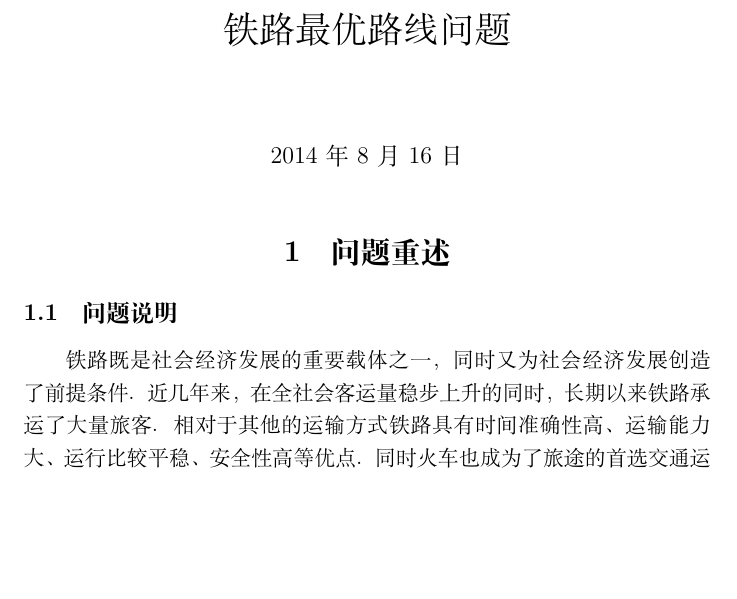
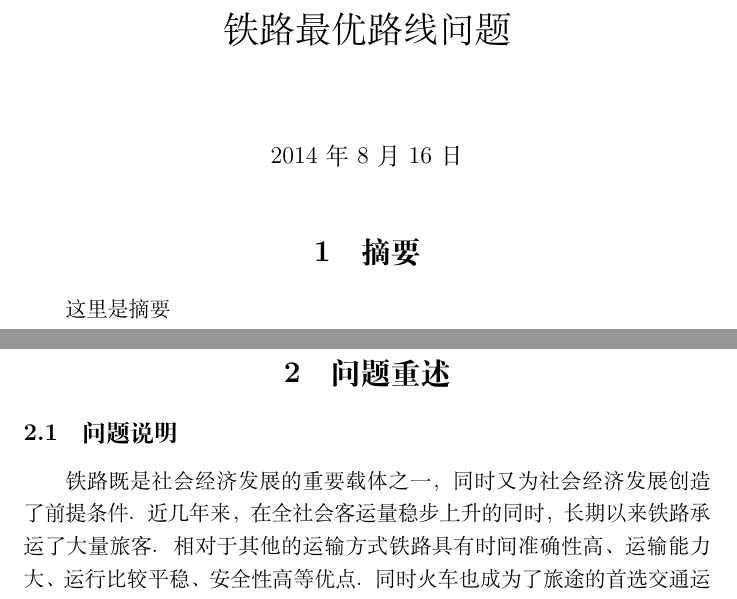
Before and after one commit to Scicomath/trainTripOpt, a LaTeX document (LaTeX/paper2.tex): part of page 1 of 6 before the commit and two parts of pages 1 and 2 of 7 after it, the two joined at a grey line, cut so that both start at the same text, the shorter picture padded with empty space. Compiled offline with XeLaTeX.

Commit message:
添加摘要部分
删除了多余的语句

```diff
--- a/LaTeX/paper2.tex
+++ b/LaTeX/paper2.tex
@@ -7,45 +7,13 @@
 
 \begin{document}
 \title{铁路最优路线问题}
-%\displaytitle命令用于在承诺书上显示论文题目，注意，不能换行，如果题目特别长，要进行适当的缩写
-%\xuanti{A}
-%\school命令用于在承诺书上显示学校名称．按要求，此处应填写全称
-%\school{三峡大学}
-%以下命令分别显示队员及指导教师姓名
 
-%\numbers{2010888}%参赛报名号
-%\authorone{艾鑫}
-%\authortwo{李露}
-%\authorthree{黄彬}
-%\advisor{教练组}
-%\theyear{2010}
-%\theday{20}
 \maketitle
-%\begin{cnabstract}%此处没有采用sbstract命名，是为了将来如果要加入英文摘要时扩展的方便
-%这里写摘要．
 
-%\vskip 20pt
-%\begin{center}
-%\shadowbox{
-%\begin{minipage}{.8\textwidth}
-% 	 提请大家注意：摘要应该是一份简明扼要的详细摘要（包括关键词），在整篇论文评阅中占有重要权重，
-% 请认真书写（注意篇幅不能超过一页，且无需译成英文）．全国评阅时将首先根据摘要和论文整体结构及
-% 概貌对论文优劣进行初步筛选．
-%
-%\hfill ---\begin{small}2009年3月16日修订《全国大学生数学建模竞赛论文格式规范》\end{small}
-%\end{minipage}
-%}
-%\end{center}
-%
-%China\TeX 论坛定于2010年8月27日晚上进行数学建模\LaTeX 排版培训，大家可以通过视频会议或音频会议方式进行排版培训，可加入培训QQ群：100315889．
-%最后祝大家在全国建模中取得优异成绩．
+\section{摘要}
+这里是摘要
+\newpage
 
-
-%\cnkeywords{多目标最优化 \quad  呵呵\quad 呵呵}
-% \end{cnabstract}
-
-
-%\tableofcontents\newpage%增加目录，要不要都可以．不想要的话，就在本行前加“%”（英文的百分号）
 \section{问题重述}
 \subsection{问题说明}
 铁路既是社会经济发展的重要载体之一，同时又为社会经济发展创造了前提条件．近几年来，在全社会客运量稳步上升的同时，长期以来铁路承运了大量旅客．相对于其他的运输方式铁路具有时间准确性高、运输能力大、运行比较平稳、安全性高等优点．同时火车也成为了旅途的首选交通运输工具．
```
Also changed, not shown: LaTeX/paper2.pdf, 3 other files.
